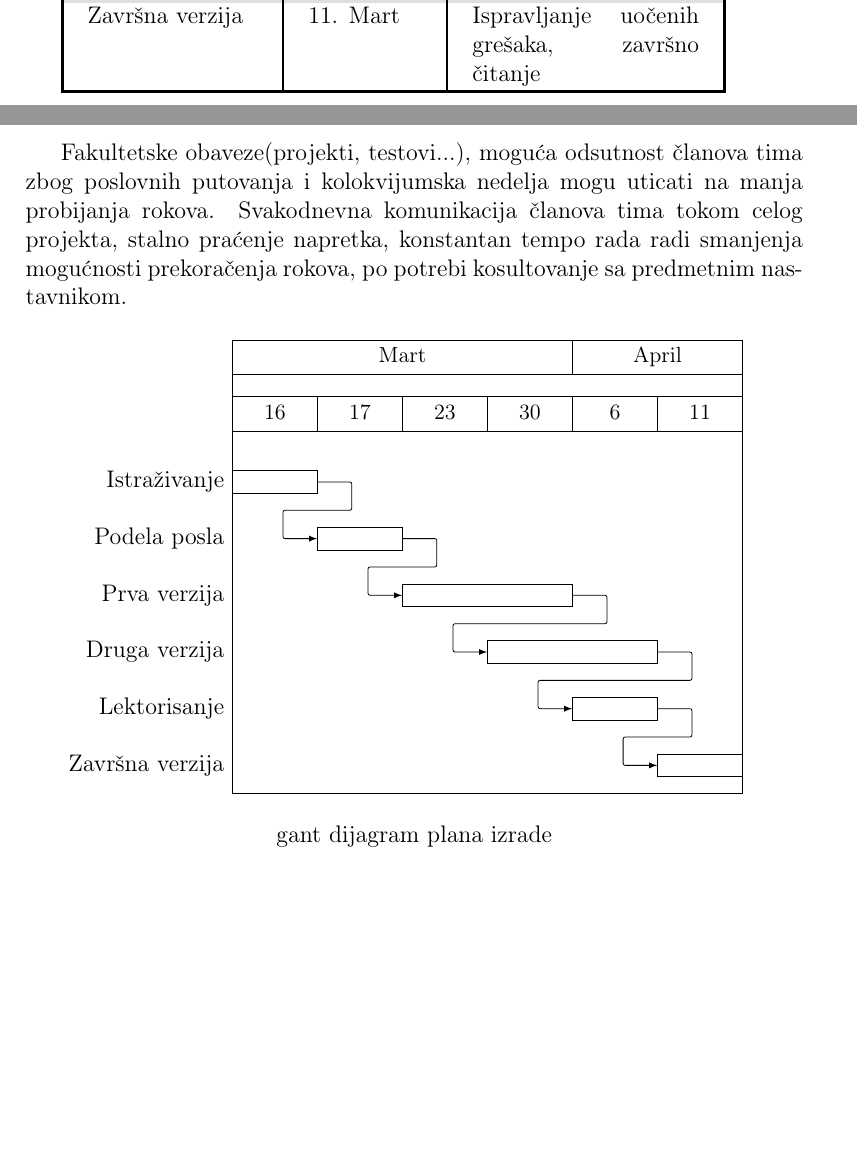
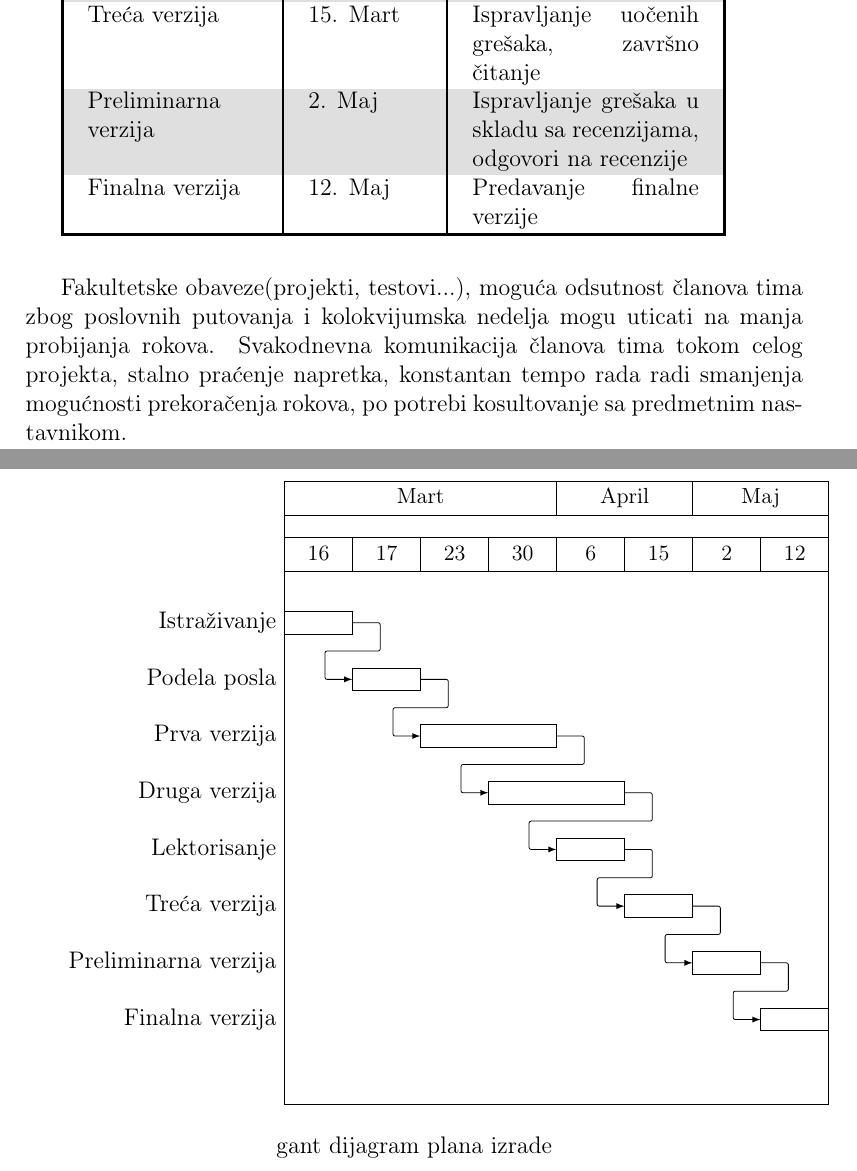
Before and after one commit to mighmar/MSNR2017_DemMakCrn, a LaTeX document (plan izrade/planiranje.tex): two parts of pages 1 and 2 of 2 before the commit and two parts of pages 2 and 3 of 3 after it, joined at a grey line, cut so that both start at the same text, the shorter picture padded with empty space. Compiled offline with pdfLaTeX.

Commit message:
Dodani dodatni datumi u plan izrade

```diff
--- a/plan izrade/planiranje.tex
+++ b/plan izrade/planiranje.tex
@@ -31,7 +31,10 @@ Podela posla &17. Mart &Podela poslova i utvrđivanje potrebnog broja sati za ra
 Prva verzija &23. Mart &Napisan kostur rada, završeno minimum 40\% celokupnog posla \\
 Druga verzija &30. Mart &Rad je napisan u celosti \\
 Lektorisanje &6. Mart &Lektura rada, popisane greške \\
-Završna verzija &11. Mart &Ispravljanje uočenih grešaka, završno čitanje   \\
+Treća verzija &15. Mart &Ispravljanje uočenih grešaka, završno čitanje \\
+Preliminarna verzija &2. Maj &Ispravljanje grešaka u skladu sa recenzijama, odgovori na recenzije     \\
+Finalna verzija &12. Maj &Predavanje finalne verzije     \\
+
 \hline
 \end{tabular}
 }
@@ -42,22 +45,26 @@ Fakultetske obaveze(projekti, testovi...), moguća odsutnost članova tima zbog
 Svakodnevna komunikacija članova tima tokom celog projekta, stalno praćenje napretka, konstantan tempo rada radi smanjenja mogućnosti prekoračenja rokova, po potrebi kosultovanje sa predmetnim nastavnikom.
 \newline
 
-
-\begin{ganttchart}[x unit=1.5cm]{1}{6}
+\begin{ganttchart}[x unit=1.2cm]{1}{8}
   \gantttitle{Mart}{4}
-  \gantttitle{April}{2} \\
-  \gantttitlelist{16, 17, 23, 30, 6, 11}{1} \\
+  \gantttitle{April}{2}
+  \gantttitle{Maj}{2} \\
+  \gantttitlelist{16, 17, 23, 30, 6, 15, 2, 12}{1} \\
   \ganttbar{Istraživanje}{1}{1} \\
   \ganttbar{Podela posla}{2}{2} \ganttnewline
   \ganttbar{Prva verzija}{3}{4} \\
   \ganttbar{Druga verzija}{4}{5} \\
   \ganttbar{Lektorisanje}{5}{5} \\
-  \ganttbar{Završna verzija}{6}{6}
+  \ganttbar{Treća verzija}{6}{6} \\
+  \ganttbar{Preliminarna verzija}{7}{7} \\
+  \ganttbar{Finalna verzija}{8}{8} \\
   \ganttlink{elem0}{elem1}
   \ganttlink{elem1}{elem2}
   \ganttlink{elem2}{elem3}
   \ganttlink{elem3}{elem4}
   \ganttlink{elem4}{elem5}
+  \ganttlink{elem5}{elem6}
+  \ganttlink{elem6}{elem7}
 \end{ganttchart}
 \center gant dijagram plana izrade
 
```
Also changed, not shown: plan izrade/planiranje.pdf, 1 other file.
